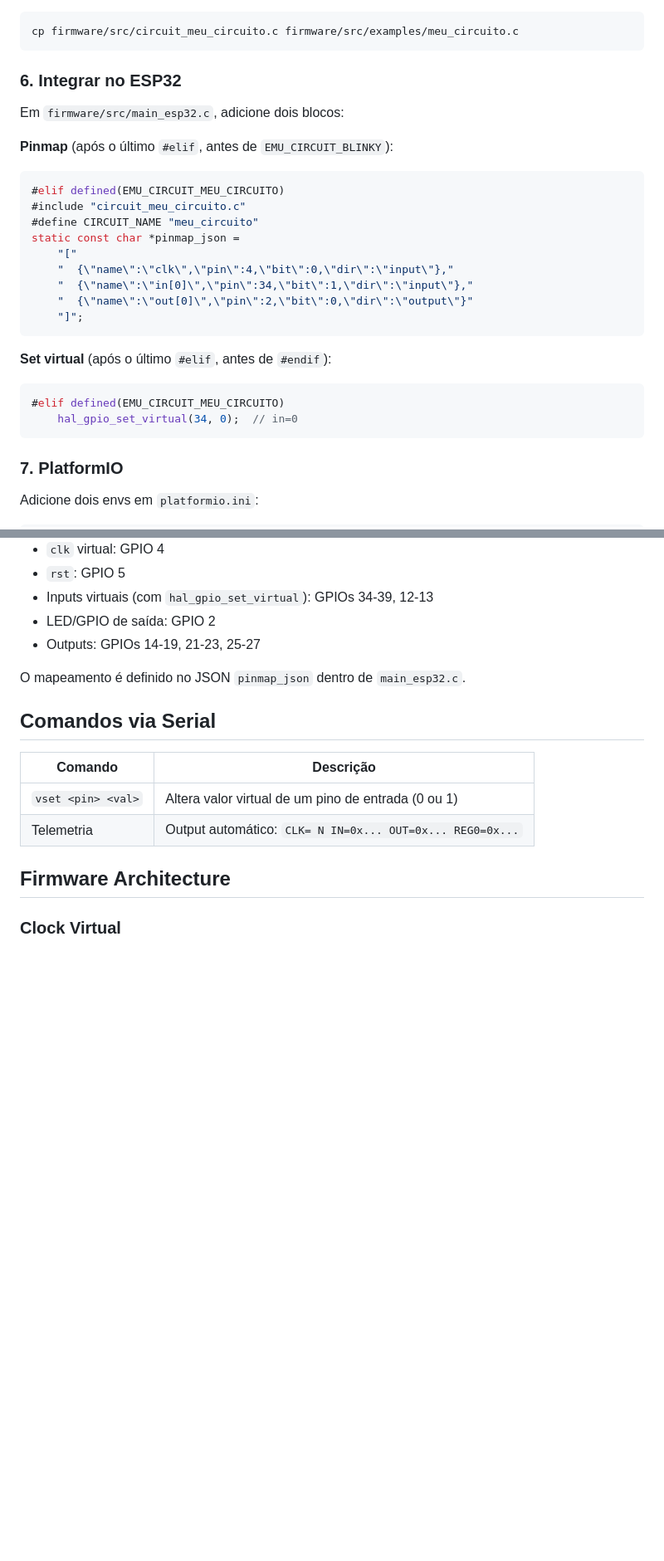
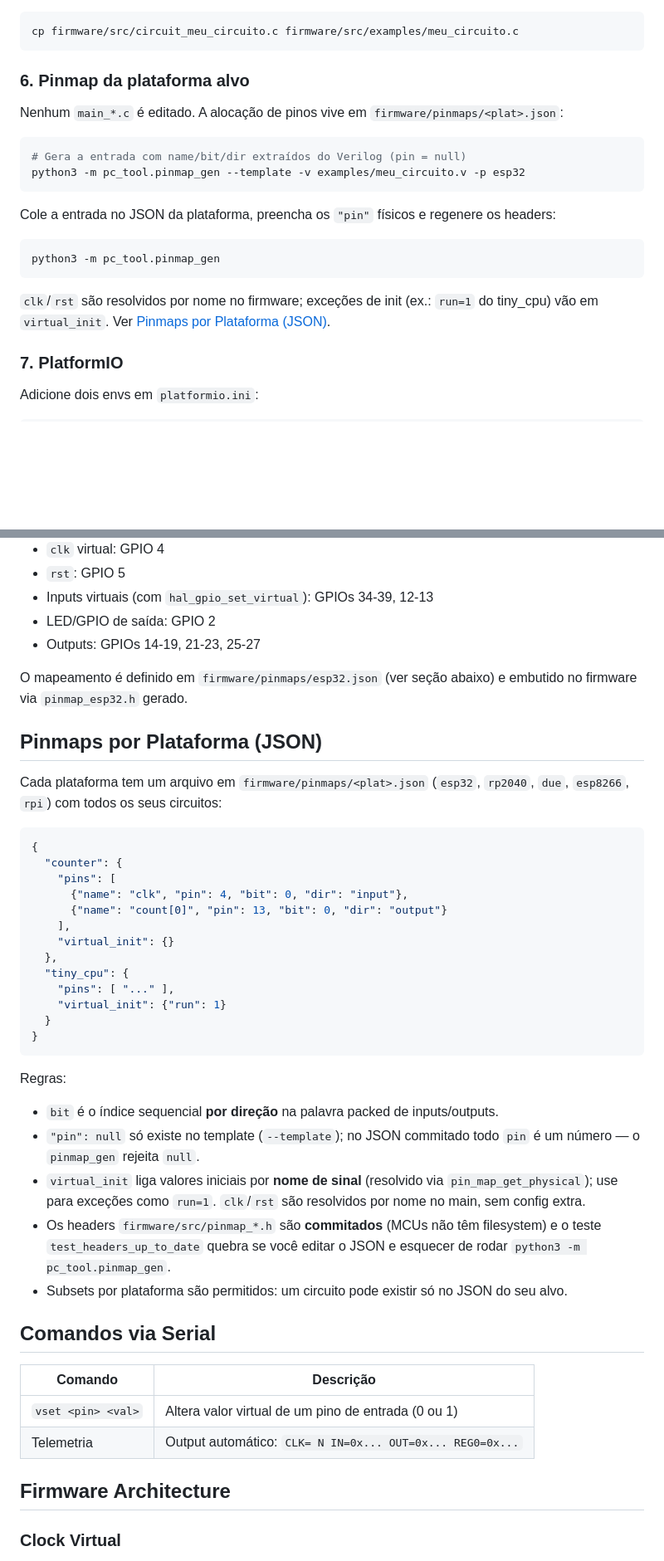
Before and after one commit to jsansao/ufpga-emu, a Markdown page: README.md, 2 parts joined by grey strips. Shown at 83% size. GitHub-like rendering; blank space fills up the shorter version.

Commit message:
docs: README com fluxo pinmaps JSON + ARQUITETURA com 5 mains
- README: workflow passo 6 via firmware/pinmaps/*.json (sem editar mains),
  nova seção "Pinmaps por Plataforma (JSON)", árvore e contagem 109 testes
- ARQUITETURA: lista de execução embarcada inclui due/esp8266

````diff
--- a/README.md
+++ b/README.md
@@ -122,30 +140,22 @@ Também copie o `.c` gerado:
 cp firmware/src/circuit_meu_circuito.c firmware/src/examples/meu_circuito.c
 ```
 
-### 6. Integrar no ESP32
+### 6. Pinmap da plataforma alvo
 
-Em `firmware/src/main_esp32.c`, adicione dois blocos:
+Nenhum `main_*.c` é editado. A alocação de pinos vive em `firmware/pinmaps/<plat>.json`:
 
-**Pinmap** (após o último `#elif`, antes de `EMU_CIRCUIT_BLINKY`):
-
-```c
-#elif defined(EMU_CIRCUIT_MEU_CIRCUITO)
-#include "circuit_meu_circuito.c"
-#define CIRCUIT_NAME "meu_circuito"
-static const char *pinmap_json =
-    "["
-    "  {\"name\":\"clk\",\"pin\":4,\"bit\":0,\"dir\":\"input\"},"
-    "  {\"name\":\"in[0]\",\"pin\":34,\"bit\":1,\"dir\":\"input\"},"
-    "  {\"name\":\"out[0]\",\"pin\":2,\"bit\":0,\"dir\":\"output\"}"
-    "]";
+```bash
+# Gera a entrada com name/bit/dir extraídos do Verilog (pin = null)
+python3 -m pc_tool.pinmap_gen --template -v examples/meu_circuito.v -p esp32
 ```
 
-**Set virtual** (após o último `#elif`, antes de `#endif`):
+Cole a entrada no JSON da plataforma, preencha os `"pin"` físicos e regenere os headers:
 
-```c
-#elif defined(EMU_CIRCUIT_MEU_CIRCUITO)
-    hal_gpio_set_virtual(34, 0);  // in=0
+```bash
+python3 -m pc_tool.pinmap_gen
 ```
+
+`clk`/`rst` são resolvidos por nome no firmware; exceções de init (ex.: `run=1` do tiny_cpu) vão em `virtual_init`. Ver [Pinmaps por Plataforma (JSON)](#pinmaps-por-plataforma-json).
 
 ### 7. PlatformIO
 
@@ -274,7 +286,34 @@ pio run
 - LED/GPIO de saída: GPIO 2
 - Outputs: GPIOs 14-19, 21-23, 25-27
 
-O mapeamento é definido no JSON `pinmap_json` dentro de `main_esp32.c`.
+O mapeamento é definido em `firmware/pinmaps/esp32.json` (ver seção abaixo) e embutido no firmware via `pinmap_esp32.h` gerado.
+
+## Pinmaps por Plataforma (JSON)
+
+Cada plataforma tem um arquivo em `firmware/pinmaps/<plat>.json` (`esp32`, `rp2040`, `due`, `esp8266`, `rpi`) com todos os seus circuitos:
+
+```json
+{
+  "counter": {
+    "pins": [
+      {"name": "clk", "pin": 4, "bit": 0, "dir": "input"},
+      {"name": "count[0]", "pin": 13, "bit": 0, "dir": "output"}
+    ],
+    "virtual_init": {}
+  },
+  "tiny_cpu": {
+    "pins": [ "..." ],
+    "virtual_init": {"run": 1}
+  }
+}
+```
+
+Regras:
+- `bit` é o índice sequencial **por direção** na palavra packed de inputs/outputs.
+- `"pin": null` só existe no template (`--template`); no JSON commitado todo `pin` é um número — o `pinmap_gen` rejeita `null`.
+- `virtual_init` liga valores iniciais por **nome de sinal** (resolvido via `pin_map_get_physical`); use para exceções como `run=1`. `clk`/`rst` são resolvidos por nome no main, sem config extra.
+- Os headers `firmware/src/pinmap_*.h` são **commitados** (MCUs não têm filesystem) e o teste `test_headers_up_to_date` quebra se você editar o JSON e esquecer de rodar `python3 -m pc_tool.pinmap_gen`.
+- Subsets por plataforma são permitidos: um circuito pode existir só no JSON do seu alvo.
 
 ## Comandos via Serial
 
````
Also changed, not shown: other parts of README.md (+26 -6 lines), ARQUITETURA.md (+2 -0 lines).
